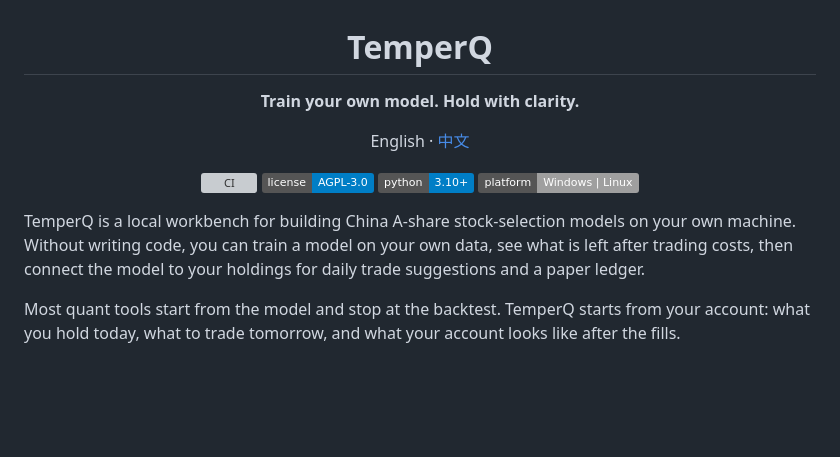
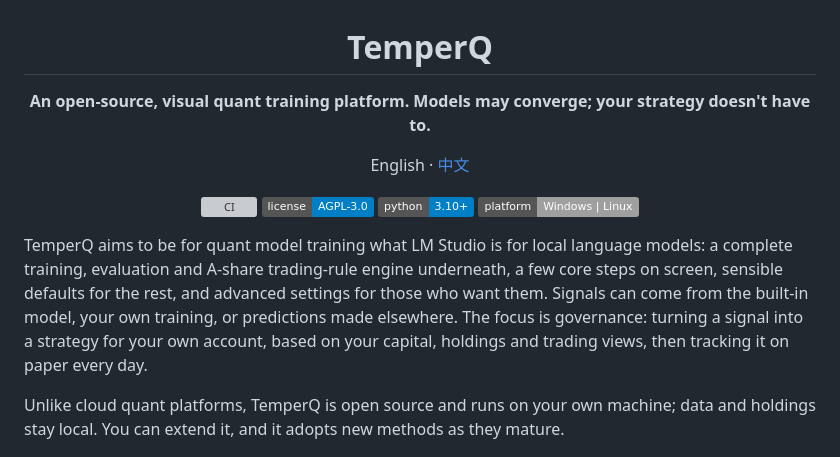
Before and after one commit to Dear-Huang/temperq, a Markdown page: README.en.md, the part around the change. Rendered like a GitHub page; badges without logos; blank space fills up the shorter version; grey boxes are pictures that could not be loaded.

```diff
--- a/README.en.md
+++ b/README.en.md
@@ -2,7 +2,7 @@
 
 # TemperQ
 
-**Train your own model. Hold with clarity.**
+**An open-source, visual quant training platform. Models may converge; your strategy doesn't have to.**
 
 English · [中文](README.md)
 
@@ -13,9 +13,9 @@ English · [中文](README.md)
 
 </div>
 
-TemperQ is a local workbench for building China A-share stock-selection models on your own machine. Without writing code, you can train a model on your own data, see what is left after trading costs, then connect the model to your holdings for daily trade suggestions and a paper ledger.
+TemperQ aims to be for quant model training what LM Studio is for local language models: a complete training, evaluation and A-share trading-rule engine underneath, a few core steps on screen, sensible defaults for the rest, and advanced settings for those who want them. Signals can come from the built-in model, your own training, or predictions made elsewhere. The focus is governance: turning a signal into a strategy for your own account, based on your capital, holdings and trading views, then tracking it on paper every day.
 
-Most quant tools start from the model and stop at the backtest. TemperQ starts from your account: what you hold today, what to trade tomorrow, and what your account looks like after the fills.
+Unlike cloud quant platforms, TemperQ is open source and runs on your own machine; data and holdings stay local. You can extend it, and it adopts new methods as they mature.
 
 <p align="center">
   <img src="docs/img/train.png" width="49%" alt="Training page">
```
Also changed, not shown: README.md (+3 -3 lines), docs/PRODUCT_VISION.md (+11 -1 lines).
